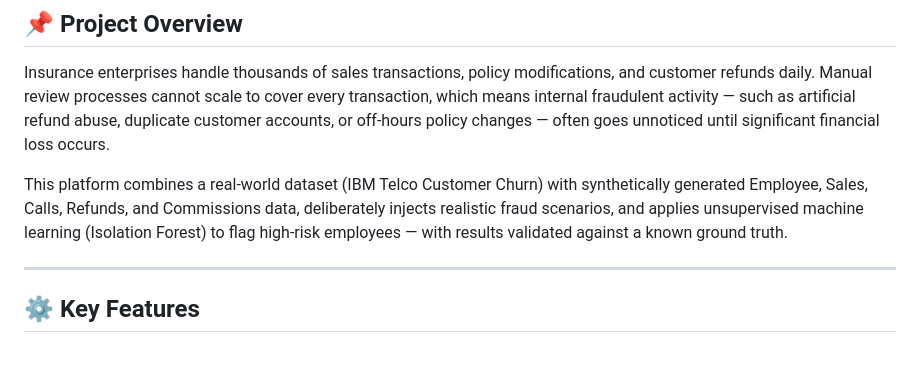
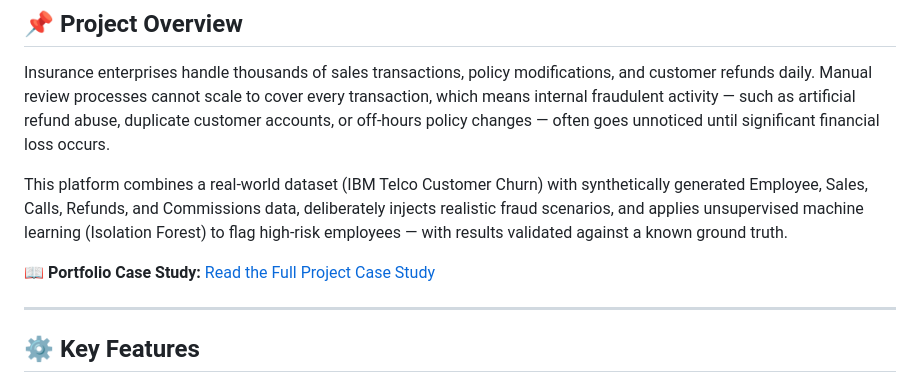
Before and after one commit to GucciFarmer313/Internal-Fraud-Analytics-Platform, a Markdown page: README.md, the part around the change. Drawn GitHub-style; blank space fills up the shorter version.

Commit message:
Add fraud analytics portfolio case study

```diff
--- a/README.md
+++ b/README.md
@@ -15,6 +15,8 @@ An end-to-end data analytics platform that identifies suspicious employee behavi
 Insurance enterprises handle thousands of sales transactions, policy modifications, and customer refunds daily. Manual review processes cannot scale to cover every transaction, which means internal fraudulent activity — such as artificial refund abuse, duplicate customer accounts, or off-hours policy changes — often goes unnoticed until significant financial loss occurs.
 
 This platform combines a real-world dataset (IBM Telco Customer Churn) with synthetically generated Employee, Sales, Calls, Refunds, and Commissions data, deliberately injects realistic fraud scenarios, and applies unsupervised machine learning (Isolation Forest) to flag high-risk employees — with results validated against a known ground truth.
+
+📖 **Portfolio Case Study:** [Read the Full Project Case Study](docs/portfolio_case_study.md)
 
 ---
 
```
Also changed, not shown: docs/portfolio_case_study.md (added, +357 -0 lines).
